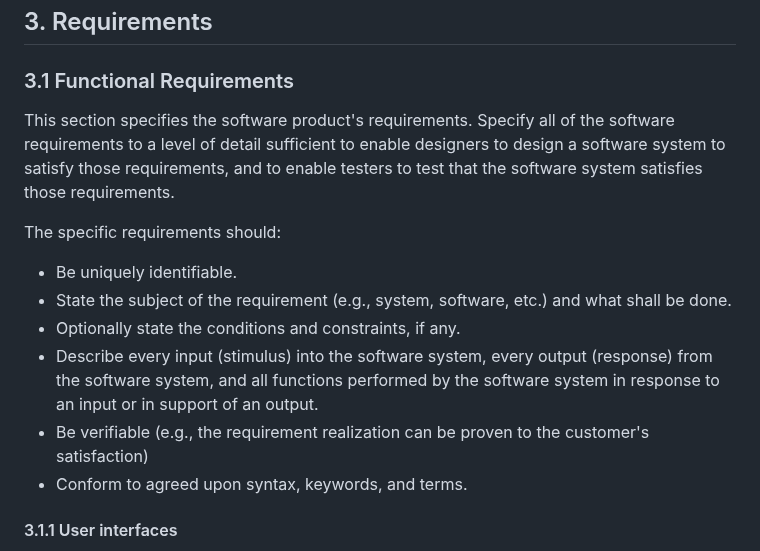
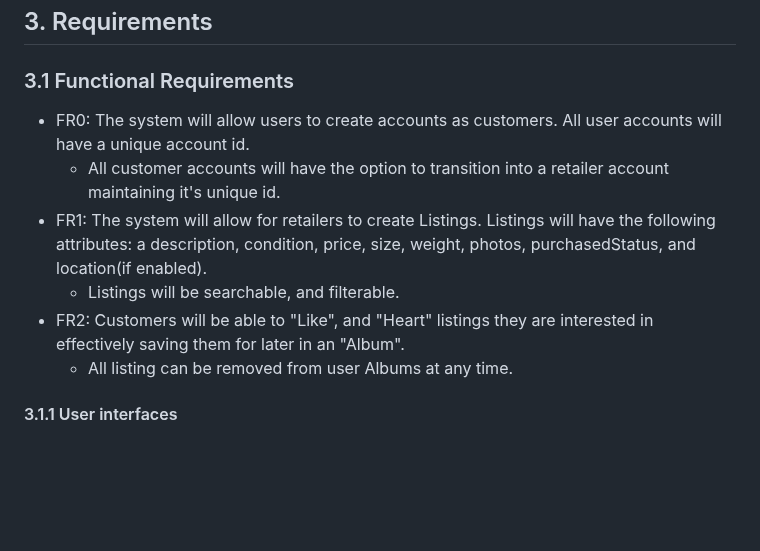
Before and after one commit to yera888/IY-Team7, a Markdown page: doc/E-COM SRS.md, the part around the change. Rendered like a GitHub page; blank space fills up the shorter version.

Commit message:
Update E-COM SRS.md
added three functional requirements

```diff
--- a/doc/E-COM SRS.md
+++ b/doc/E-COM SRS.md
@@ -94,15 +94,14 @@ List any assumed factors (as opposed to known facts) that could affect the requi
 ## 3. Requirements
 
 ### 3.1 Functional Requirements
-This section specifies the software product's requirements. Specify all of the software requirements to a level of detail sufficient to enable designers to design a software system to satisfy those requirements, and to enable testers to test that the software system satisfies those requirements.
-
-The specific requirements should:
-* Be uniquely identifiable.
-* State the subject of the requirement (e.g., system, software, etc.) and what shall be done.
-* Optionally state the conditions and constraints, if any.
-* Describe every input (stimulus) into the software system, every output (response) from the software system, and all functions performed by the software system in response to an input or in support of an output.
-* Be verifiable (e.g., the requirement realization can be proven to the customer's satisfaction)
-* Conform to agreed upon syntax, keywords, and terms.
+- FR0: The system will allow users to create accounts as customers. All user accounts will have a unique account id.
+  - All customer accounts will have the option to transition into a retailer account maintaining it's unique id.
+- FR1: The system will allow for retailers to create Listings. Listings will have the following attributes:
+  a description, condition, price, size, weight, photos, purchasedStatus, and location(if enabled).
+  - Listings will be searchable, and filterable.
+- FR2: Customers will be able to "Like", and "Heart" listings they are interested in effectively saving them
+  for later in an "Album".
+  - All listing can be removed from user Albums at any time.
 
 #### 3.1.1 User interfaces
 Define the software components for which a user interface is needed. Describe the logical characteristics of each interface between the software product and the users. This may include sample screen images, any GUI standards or product family style guides that are to be followed, screen layout constraints, standard buttons and functions (e.g., help) that will appear on every screen, keyboard shortcuts, error message display standards, and so on. Details of the user interface design should be documented in a separate user interface specification.
```
